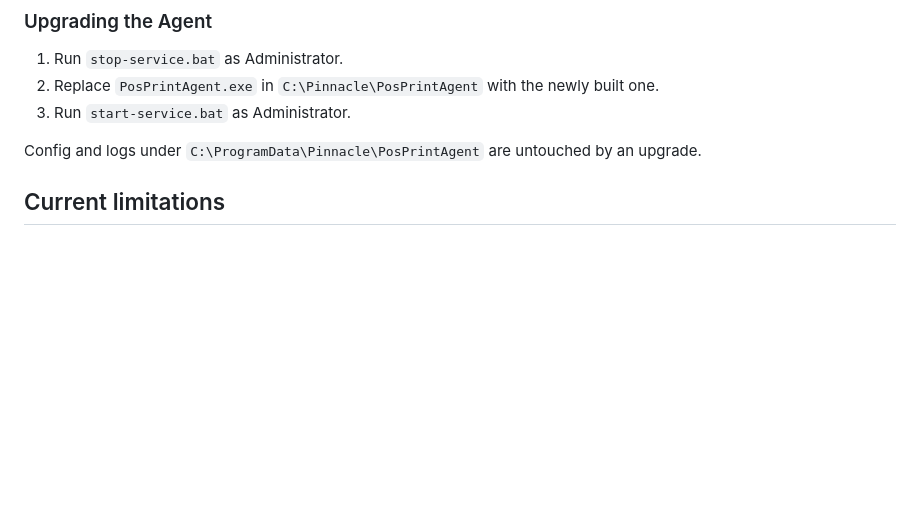
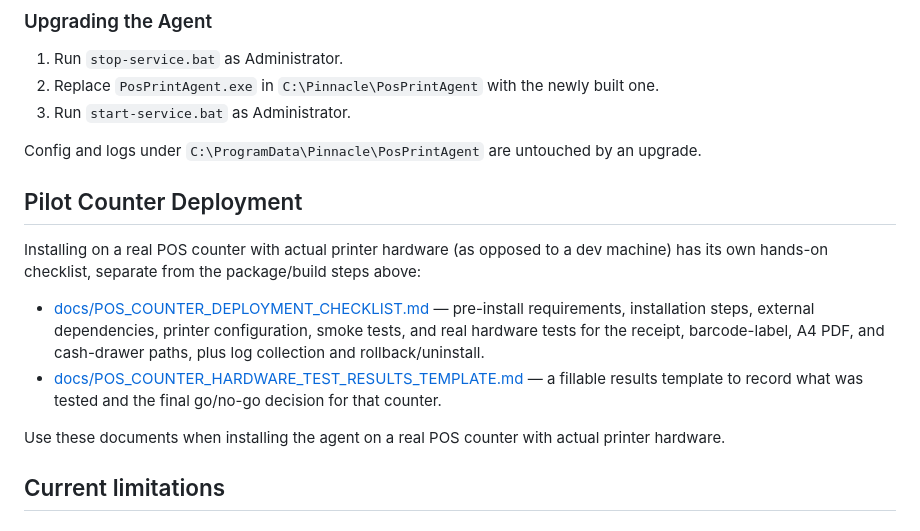
Before and after one commit to Pinnacle-Systems/pos-print-agent, a Markdown page: README.md, the part around the change. Drawn GitHub-style; blank space fills up the shorter version.

```diff
--- a/README.md
+++ b/README.md
@@ -1578,6 +1578,24 @@ before deploying to a counter that prints A4 invoices.
 
 Config and logs under `C:\ProgramData\Pinnacle\PosPrintAgent` are
 untouched by an upgrade.
+
+## Pilot Counter Deployment
+
+Installing on a real POS counter with actual printer hardware (as opposed
+to a dev machine) has its own hands-on checklist, separate from the
+package/build steps above:
+
+- [docs/POS_COUNTER_DEPLOYMENT_CHECKLIST.md](docs/POS_COUNTER_DEPLOYMENT_CHECKLIST.md) —
+  pre-install requirements, installation steps, external dependencies,
+  printer configuration, smoke tests, and real hardware tests for the
+  receipt, barcode-label, A4 PDF, and cash-drawer paths, plus log
+  collection and rollback/uninstall.
+- [docs/POS_COUNTER_HARDWARE_TEST_RESULTS_TEMPLATE.md](docs/POS_COUNTER_HARDWARE_TEST_RESULTS_TEMPLATE.md) —
+  a fillable results template to record what was tested and the final
+  go/no-go decision for that counter.
+
+Use these documents when installing the agent on a real POS counter with
+actual printer hardware.
 
 ## Current limitations
 
```
Also changed, not shown: docs/POS_COUNTER_DEPLOYMENT_CHECKLIST.md (added, +522 -0 lines), docs/POS_COUNTER_HARDWARE_TEST_RESULTS_TEMPLATE.md (added, +146 -0 lines).
